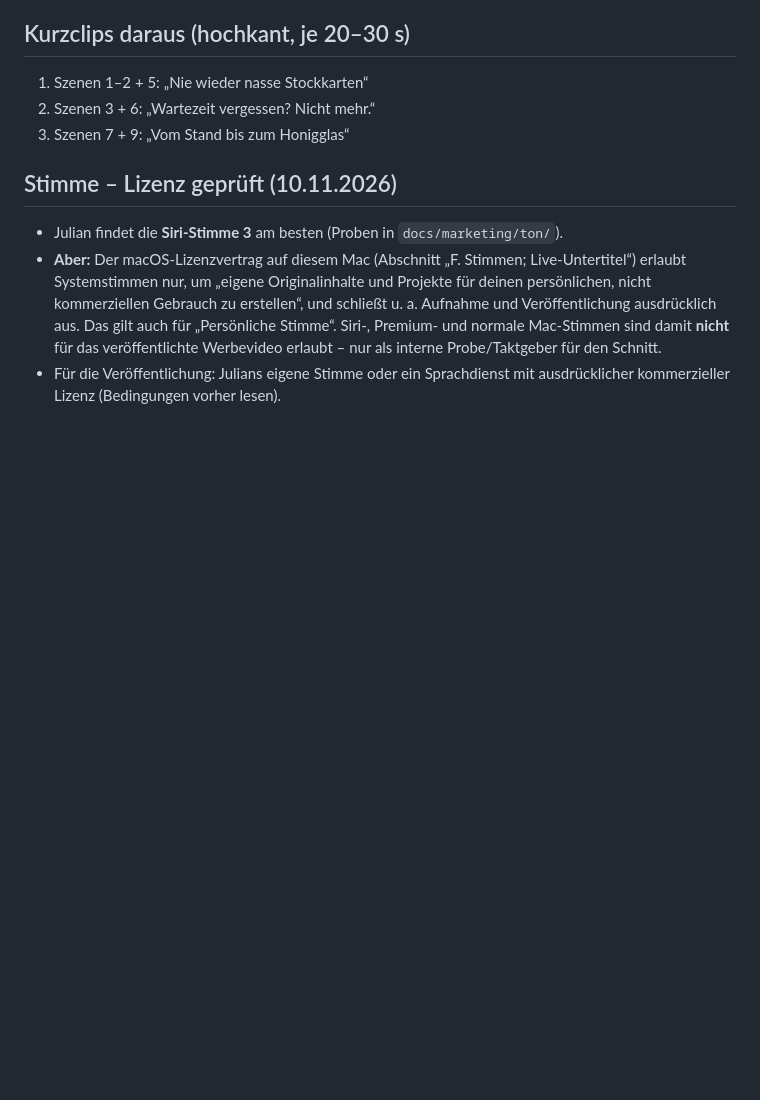
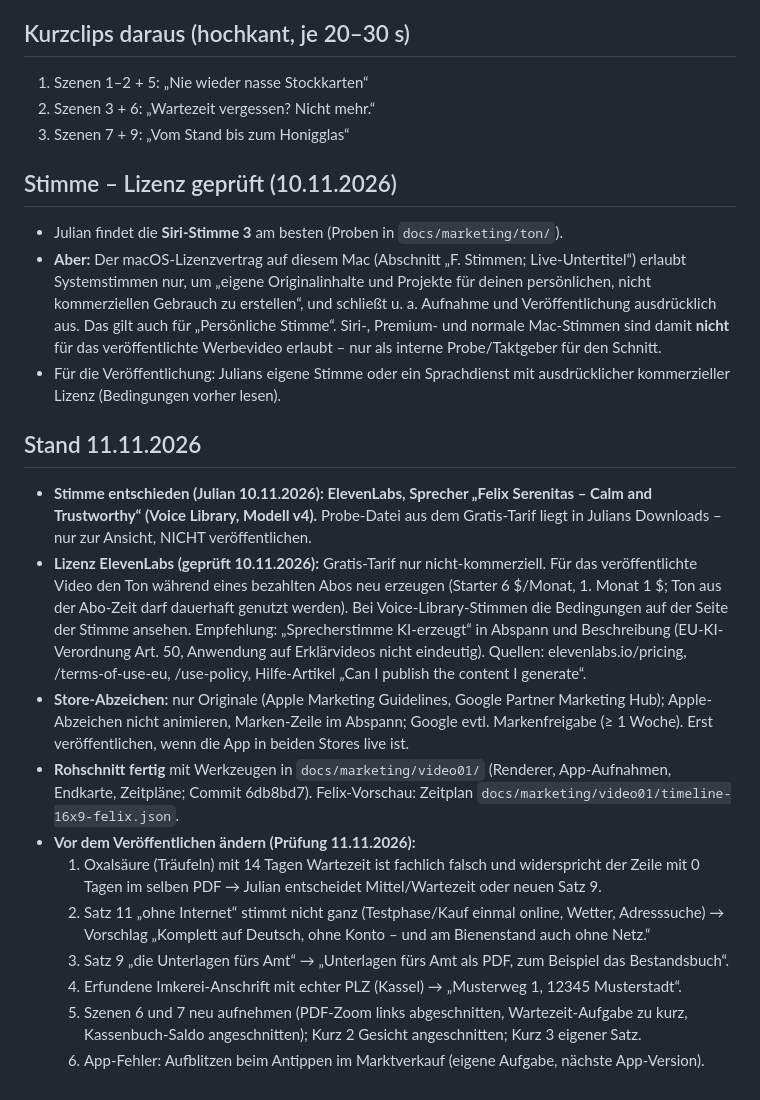
Before and after one commit to juliankhler-web/imkerbuch, a Markdown page: docs/marketing/VIDEO-01-WARUM-IMKERBUCH.md, the part around the change. Drawn GitHub-style; blank space fills up the shorter version.

Commit message:
Marketing: Stand Erklärvideo Folge 1 (Stimme, Lizenz, offene Punkte)
Co-Authored-By: Claude Opus 5.5 <noreply@anthropic.com>

```diff
--- a/docs/marketing/VIDEO-01-WARUM-IMKERBUCH.md
+++ b/docs/marketing/VIDEO-01-WARUM-IMKERBUCH.md
@@ -33,3 +33,16 @@ Alle Aussagen über die App müssen stimmen (Stand Version 1.00) – vor der Ver
 - Julian findet die **Siri-Stimme 3** am besten (Proben in `docs/marketing/ton/`).
 - **Aber:** Der macOS-Lizenzvertrag auf diesem Mac (Abschnitt „F. Stimmen; Live-Untertitel“) erlaubt Systemstimmen nur, um „eigene Originalinhalte und Projekte für deinen persönlichen, nicht kommerziellen Gebrauch zu erstellen“, und schließt u. a. Aufnahme und Veröffentlichung ausdrücklich aus. Das gilt auch für „Persönliche Stimme“. Siri-, Premium- und normale Mac-Stimmen sind damit **nicht** für das veröffentlichte Werbevideo erlaubt – nur als interne Probe/Taktgeber für den Schnitt.
 - Für die Veröffentlichung: Julians eigene Stimme oder ein Sprachdienst mit ausdrücklicher kommerzieller Lizenz (Bedingungen vorher lesen).
+
+## Stand 11.11.2026
+- **Stimme entschieden (Julian 10.11.2026): ElevenLabs, Sprecher „Felix Serenitas – Calm and Trustworthy“ (Voice Library, Modell v4).** Probe-Datei aus dem Gratis-Tarif liegt in Julians Downloads – nur zur Ansicht, NICHT veröffentlichen.
+- **Lizenz ElevenLabs (geprüft 10.11.2026):** Gratis-Tarif nur nicht-kommerziell. Für das veröffentlichte Video den Ton während eines bezahlten Abos neu erzeugen (Starter 6 $/Monat, 1. Monat 1 $; Ton aus der Abo-Zeit darf dauerhaft genutzt werden). Bei Voice-Library-Stimmen die Bedingungen auf der Seite der Stimme ansehen. Empfehlung: „Sprecherstimme KI-erzeugt“ in Abspann und Beschreibung (EU-KI-Verordnung Art. 50, Anwendung auf Erklärvideos nicht eindeutig). Quellen: elevenlabs.io/pricing, /terms-of-use-eu, /use-policy, Hilfe-Artikel „Can I publish the content I generate“.
+- **Store-Abzeichen:** nur Originale (Apple Marketing Guidelines, Google Partner Marketing Hub); Apple-Abzeichen nicht animieren, Marken-Zeile im Abspann; Google evtl. Markenfreigabe (≥ 1 Woche). Erst veröffentlichen, wenn die App in beiden Stores live ist.
+- **Rohschnitt fertig** mit Werkzeugen in `docs/marketing/video01/` (Renderer, App-Aufnahmen, Endkarte, Zeitpläne; Commit 6db8bd7). Felix-Vorschau: Zeitplan `docs/marketing/video01/timeline-16x9-felix.json`.
+- **Vor dem Veröffentlichen ändern (Prüfung 11.11.2026):**
+  1. Oxalsäure (Träufeln) mit 14 Tagen Wartezeit ist fachlich falsch und widerspricht der Zeile mit 0 Tagen im selben PDF → Julian entscheidet Mittel/Wartezeit oder neuen Satz 9.
+  2. Satz 11 „ohne Internet“ stimmt nicht ganz (Testphase/Kauf einmal online, Wetter, Adresssuche) → Vorschlag „Komplett auf Deutsch, ohne Konto – und am Bienenstand auch ohne Netz.“
+  3. Satz 9 „die Unterlagen fürs Amt“ → „Unterlagen fürs Amt als PDF, zum Beispiel das Bestandsbuch“.
+  4. Erfundene Imkerei-Anschrift mit echter PLZ (Kassel) → „Musterweg 1, 12345 Musterstadt“.
+  5. Szenen 6 und 7 neu aufnehmen (PDF-Zoom links abgeschnitten, Wartezeit-Aufgabe zu kurz, Kassenbuch-Saldo angeschnitten); Kurz 2 Gesicht angeschnitten; Kurz 3 eigener Satz.
+  6. App-Fehler: Aufblitzen beim Antippen im Marktverkauf (eigene Aufgabe, nächste App-Version).
```
